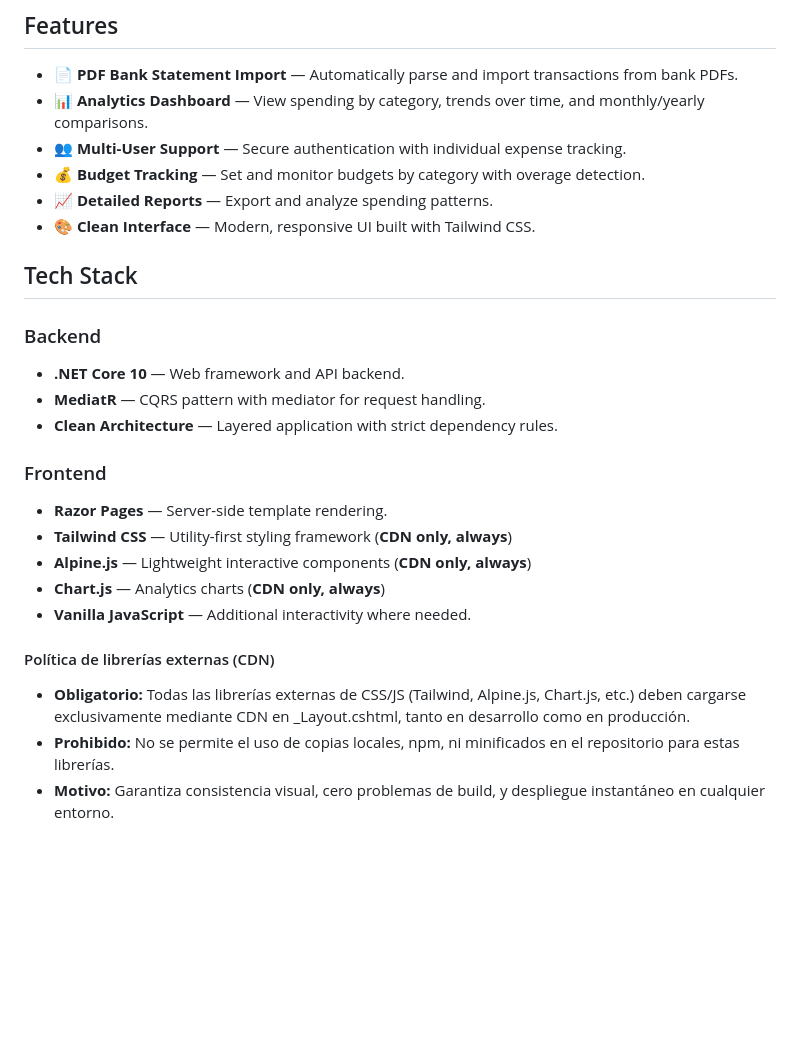
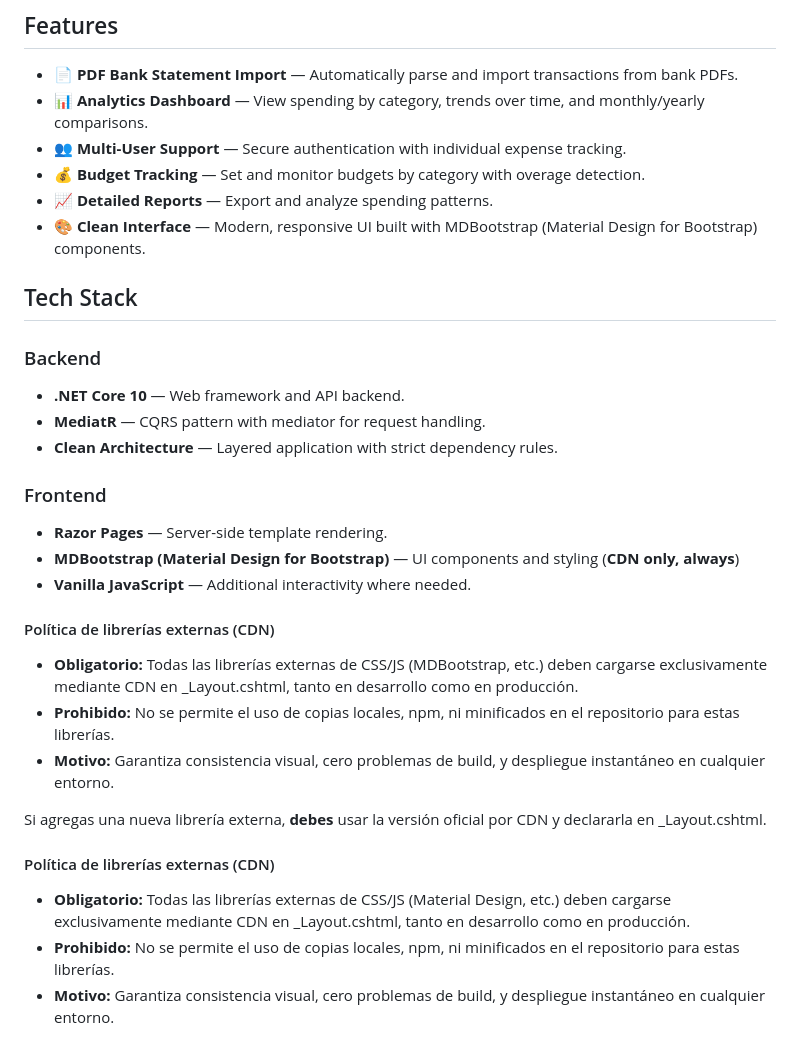
Before and after one commit to WarcryMaster/SauronSheet, a Markdown page: README.md, the part around the change. Drawn GitHub-style; blank space fills up the shorter version.

Commit message:
Update frontend styling guidelines to use MDBootstrap components, removing Tailwind CSS and related libraries

```diff
--- a/README.md
+++ b/README.md
@@ -9,7 +9,7 @@ A modern, multi-user expense tracking application that imports bank transactions
 - 👥 **Multi-User Support** — Secure authentication with individual expense tracking.
 - 💰 **Budget Tracking** — Set and monitor budgets by category with overage detection.
 - 📈 **Detailed Reports** — Export and analyze spending patterns.
-- 🎨 **Clean Interface** — Modern, responsive UI built with Tailwind CSS.
+- 🎨 **Clean Interface** — Modern, responsive UI built with MDBootstrap (Material Design for Bootstrap) components.
 
 ## Tech Stack
 
@@ -20,17 +20,24 @@ A modern, multi-user expense tracking application that imports bank transactions
 - **Clean Architecture** — Layered application with strict dependency rules.
 
 
+
 ### Frontend
 
 - **Razor Pages** — Server-side template rendering.
-- **Tailwind CSS** — Utility-first styling framework (**CDN only, always**)
-- **Alpine.js** — Lightweight interactive components (**CDN only, always**)
-- **Chart.js** — Analytics charts (**CDN only, always**)
+- **MDBootstrap (Material Design for Bootstrap)** — UI components and styling (**CDN only, always**)
 - **Vanilla JavaScript** — Additional interactivity where needed.
 
 #### Política de librerías externas (CDN)
 
-- **Obligatorio:** Todas las librerías externas de CSS/JS (Tailwind, Alpine.js, Chart.js, etc.) deben cargarse exclusivamente mediante CDN en _Layout.cshtml, tanto en desarrollo como en producción.
+- **Obligatorio:** Todas las librerías externas de CSS/JS (MDBootstrap, etc.) deben cargarse exclusivamente mediante CDN en _Layout.cshtml, tanto en desarrollo como en producción.
+- **Prohibido:** No se permite el uso de copias locales, npm, ni minificados en el repositorio para estas librerías.
+- **Motivo:** Garantiza consistencia visual, cero problemas de build, y despliegue instantáneo en cualquier entorno.
+
+Si agregas una nueva librería externa, **debes** usar la versión oficial por CDN y declararla en _Layout.cshtml.
+
+#### Política de librerías externas (CDN)
+
+- **Obligatorio:** Todas las librerías externas de CSS/JS (Material Design, etc.) deben cargarse exclusivamente mediante CDN en _Layout.cshtml, tanto en desarrollo como en producción.
 - **Prohibido:** No se permite el uso de copias locales, npm, ni minificados en el repositorio para estas librerías.
 - **Motivo:** Garantiza consistencia visual, cero problemas de build, y despliegue instantáneo en cualquier entorno.
 
```
Also changed, not shown: .github/copilot-instructions.md (+5 -4 lines), .specify/memory/constitution.md (+6 -1 lines).
